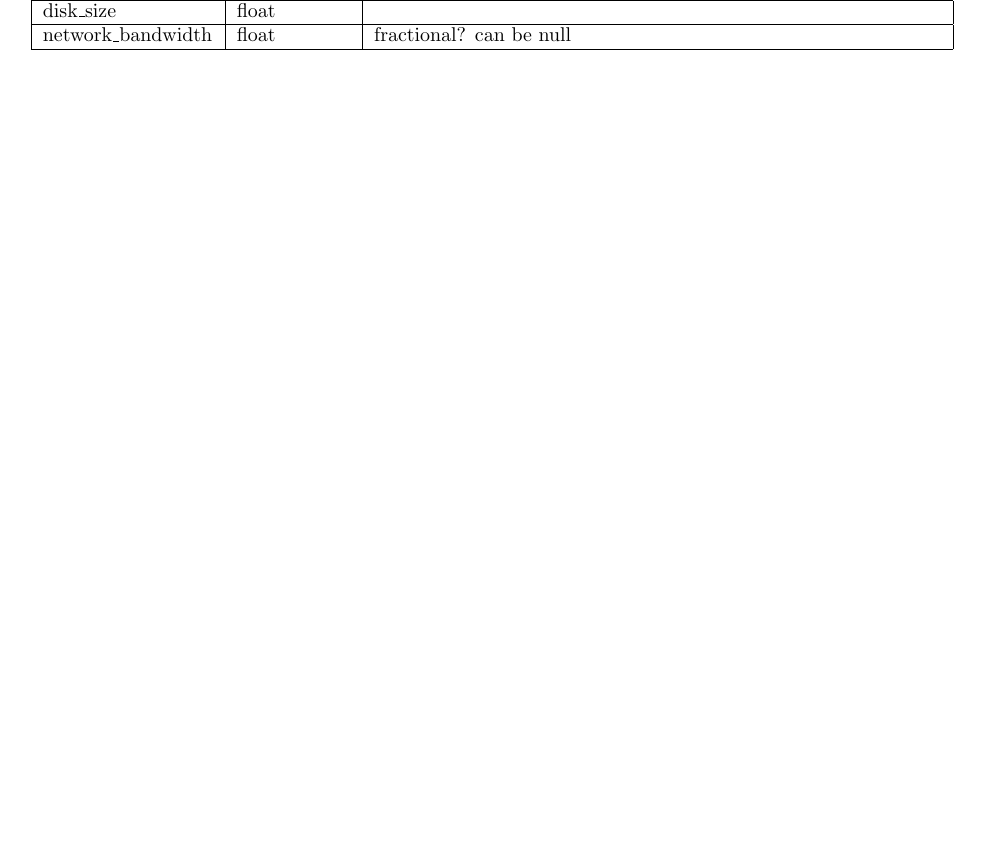
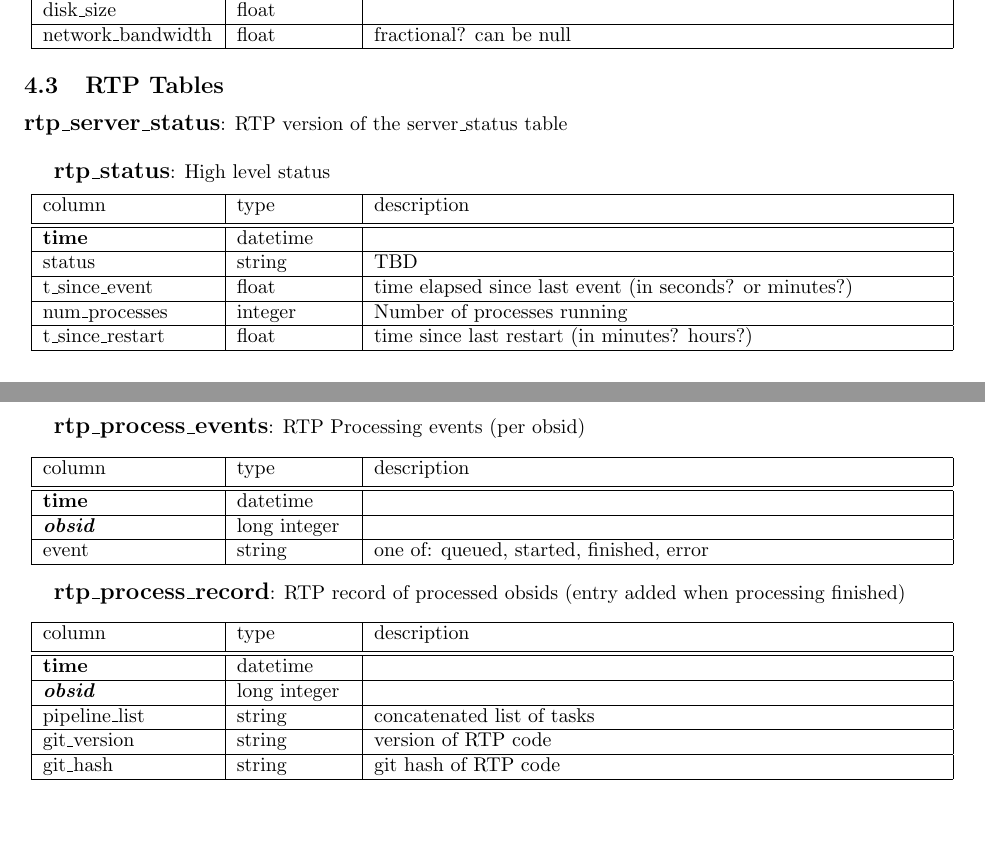
Before and after one commit to HERA-Team/hera_mc, a LaTeX document (Docs/mc_definition.tex): part of page 2 of 2 before the commit and two parts of pages 2 and 3 of 3 after it, the two joined at a grey line, cut so that both start at the same text, the shorter picture padded with empty space. Compiled offline with pdfLaTeX.

Commit message:
define RTP tables in docs

```diff
--- a/Docs/mc_definition.tex
+++ b/Docs/mc_definition.tex
@@ -93,4 +93,44 @@ network\_bandwidth & float & fractional? can be null \\\hline
 \end{tabular}
 \end{center}
 
+\subsection{RTP Tables}
+\textbf{\large{rtp\_server\_status}}: RTP version of the server\_status table\\
+
+\textbf{\large{rtp\_status}}: High level status
+\begin{center}
+ \begin{tabular}{| p{3cm} | p{2cm} | p{10cm} |}
+\hline
+ column & type & description \\ [0.5ex]  \hline\hline
+\textbf{time} & datetime & \\ \hline
+status & string & TBD  \\\hline
+t\_since\_event & float & time elapsed since last event (in seconds? or minutes?) \\\hline
+num\_processes & integer & Number of processes running  \\\hline
+t\_since\_restart & float & time since last restart (in minutes? hours?) \\\hline
+\end{tabular}
+\end{center}
+
+\textbf{\large{rtp\_process\_events}}: RTP Processing events (per obsid)
+\begin{center}
+ \begin{tabular}{| p{3cm} | p{2cm} | p{10cm} |}
+\hline
+ column & type & description \\ [0.5ex]  \hline\hline
+\textbf{time} & datetime & \\ \hline
+\textit{\textbf{obsid}} & long integer & \\ \hline
+event & string & one of: queued, started, finished, error  \\\hline
+\end{tabular}
+\end{center}
+
+\textbf{\large{rtp\_process\_record}}: RTP record of processed obsids (entry added when processing finished)
+\begin{center}
+ \begin{tabular}{| p{3cm} | p{2cm} | p{10cm} |}
+\hline
+ column & type & description \\ [0.5ex]  \hline\hline
+\textbf{time} & datetime & \\ \hline
+\textit{\textbf{obsid}} & long integer & \\ \hline
+pipeline\_list & string & concatenated list of tasks  \\\hline
+git\_version & string & version of RTP code  \\\hline
+git\_hash & string & git hash of RTP code  \\\hline
+\end{tabular}
+\end{center}
+
 \end{document}
```
